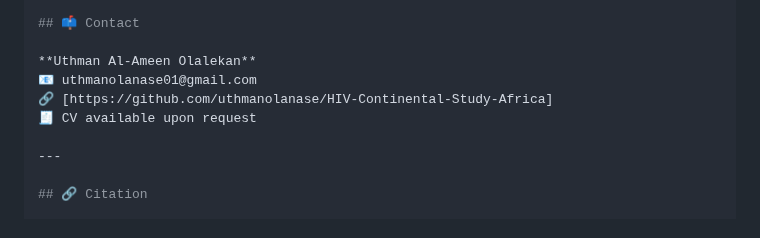
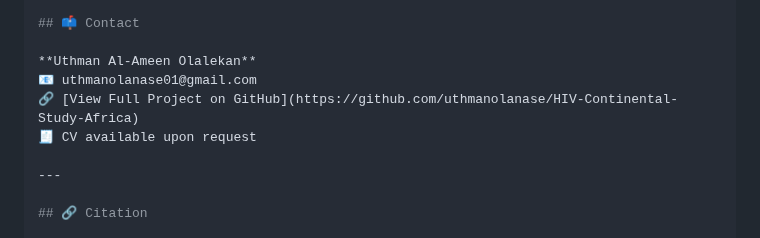
Before and after one commit to uthmanolanase/HIV-Continental-Study-Africa, a Markdown page: README.md, the part around the change. Drawn GitHub-style.

```diff
--- a/README.md
+++ b/README.md
@@ -86,7 +86,7 @@ This project reflects **doctoral-level independence**, coding proficiency, and s
 
 **Uthman Al-Ameen Olalekan**
 📧 uthmanolanase01@gmail.com
-🔗 [https://github.com/uthmanolanase/HIV-Continental-Study-Africa]
+🔗 [View Full Project on GitHub](https://github.com/uthmanolanase/HIV-Continental-Study-Africa)
 🧾 CV available upon request
 
 ---
```
